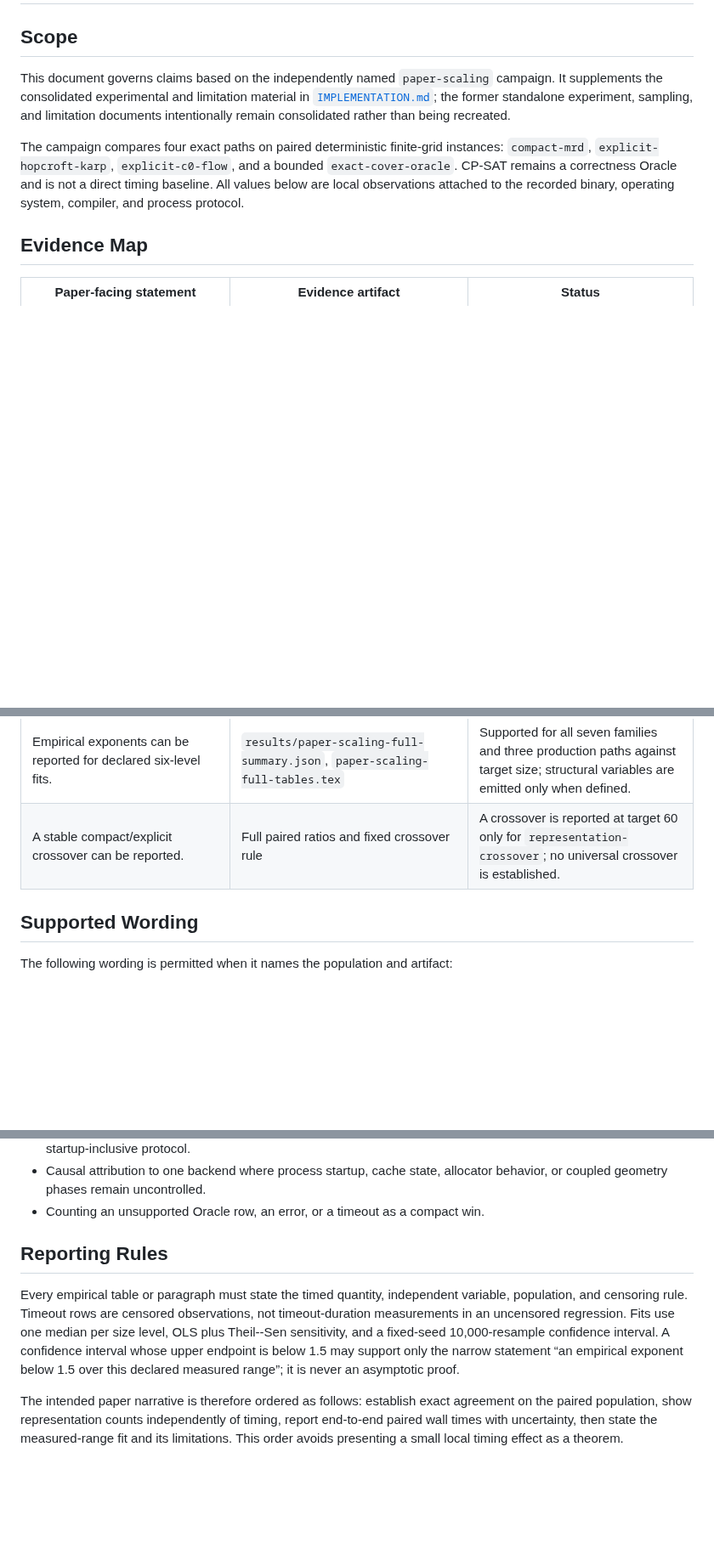
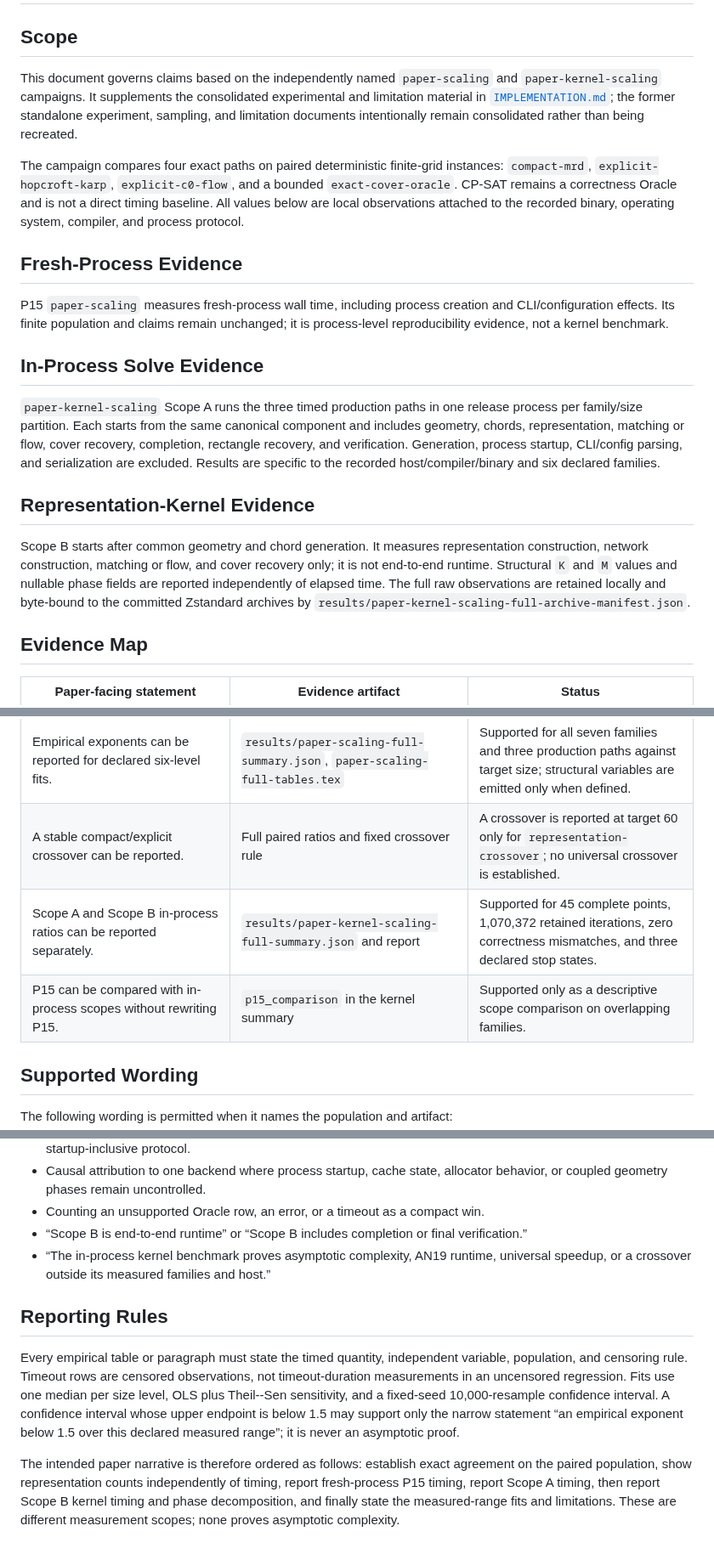
Before and after one commit to KCN-judu/mrd, a Markdown page: docs/PAPER_BENCHMARK_CLAIMS.md, 3 parts joined by grey strips. Shown at 85% size. Drawn GitHub-style; blank space fills up the shorter version.

Commit message:
docs: define fresh and kernel evidence boundaries

```diff
--- a/docs/PAPER_BENCHMARK_CLAIMS.md
+++ b/docs/PAPER_BENCHMARK_CLAIMS.md
@@ -3,7 +3,7 @@
 ## Scope
 
 This document governs claims based on the independently named
-`paper-scaling` campaign. It supplements the consolidated experimental and
+`paper-scaling` and `paper-kernel-scaling` campaigns. It supplements the consolidated experimental and
 limitation material in [`IMPLEMENTATION.md`](IMPLEMENTATION.md); the former
 standalone experiment, sampling, and limitation documents intentionally remain
 consolidated rather than being recreated.
@@ -13,6 +13,32 @@ instances: `compact-mrd`, `explicit-hopcroft-karp`, `explicit-c0-flow`, and a
 bounded `exact-cover-oracle`. CP-SAT remains a correctness Oracle and is not a
 direct timing baseline. All values below are local observations attached to the
 recorded binary, operating system, compiler, and process protocol.
+
+## Fresh-Process Evidence
+
+P15 `paper-scaling` measures fresh-process wall time, including process
+creation and CLI/configuration effects. Its finite population and claims remain
+unchanged; it is process-level reproducibility evidence, not a kernel
+benchmark.
+
+## In-Process Solve Evidence
+
+`paper-kernel-scaling` Scope A runs the three timed production paths in one
+release process per family/size partition. Each starts from the same canonical
+component and includes geometry, chords, representation, matching or flow,
+cover recovery, completion, rectangle recovery, and verification. Generation,
+process startup, CLI/config parsing, and serialization are excluded. Results
+are specific to the recorded host/compiler/binary and six declared families.
+
+## Representation-Kernel Evidence
+
+Scope B starts after common geometry and chord generation. It measures
+representation construction, network construction, matching or flow, and
+cover recovery only; it is not end-to-end runtime. Structural `K` and `M`
+values and nullable phase fields are reported independently of elapsed time.
+The full raw observations are retained locally and byte-bound to the committed
+Zstandard archives by
+`results/paper-kernel-scaling-full-archive-manifest.json`.
 
 ## Evidence Map
 
@@ -26,6 +52,8 @@ recorded binary, operating system, compiler, and process protocol.
 | `K` and compressed `M` can be compared without timing a hidden explicit graph in compact samples. | Raw `paired_structural` provenance sidecar and `paper-scaling-k-vs-m.svg` | Supported where the representation exposes both quantities. |
 | Empirical exponents can be reported for declared six-level fits. | `results/paper-scaling-full-summary.json`, `paper-scaling-full-tables.tex` | Supported for all seven families and three production paths against target size; structural variables are emitted only when defined. |
 | A stable compact/explicit crossover can be reported. | Full paired ratios and fixed crossover rule | A crossover is reported at target 60 only for `representation-crossover`; no universal crossover is established. |
+| Scope A and Scope B in-process ratios can be reported separately. | `results/paper-kernel-scaling-full-summary.json` and report | Supported for 45 complete points, 1,070,372 retained iterations, zero correctness mismatches, and three declared stop states. |
+| P15 can be compared with in-process scopes without rewriting P15. | `p15_comparison` in the kernel summary | Supported only as a descriptive scope comparison on overlapping families. |
 
 ## Supported Wording
 
@@ -63,6 +91,9 @@ evidence closes the stated gap:
 - Causal attribution to one backend where process startup, cache state,
   allocator behavior, or coupled geometry phases remain uncontrolled.
 - Counting an unsupported Oracle row, an error, or a timeout as a compact win.
+- “Scope B is end-to-end runtime” or “Scope B includes completion or final verification.”
+- “The in-process kernel benchmark proves asymptotic complexity, AN19 runtime,
+  universal speedup, or a crossover outside its measured families and host.”
 
 ## Reporting Rules
 
@@ -77,6 +108,7 @@ asymptotic proof.
 
 The intended paper narrative is therefore ordered as follows: establish exact
 agreement on the paired population, show representation counts independently
-of timing, report end-to-end paired wall times with uncertainty, then state
-the measured-range fit and its limitations. This order avoids presenting a
-small local timing effect as a theorem.
+of timing, report fresh-process P15 timing, report Scope A timing, then report
+Scope B kernel timing and phase decomposition, and finally state the
+measured-range fits and limitations. These are different measurement scopes;
+none proves asymptotic complexity.
```
Also changed, not shown: docs/IMPLEMENTATION_MASTER_PLAN.md (+26 -0 lines).
